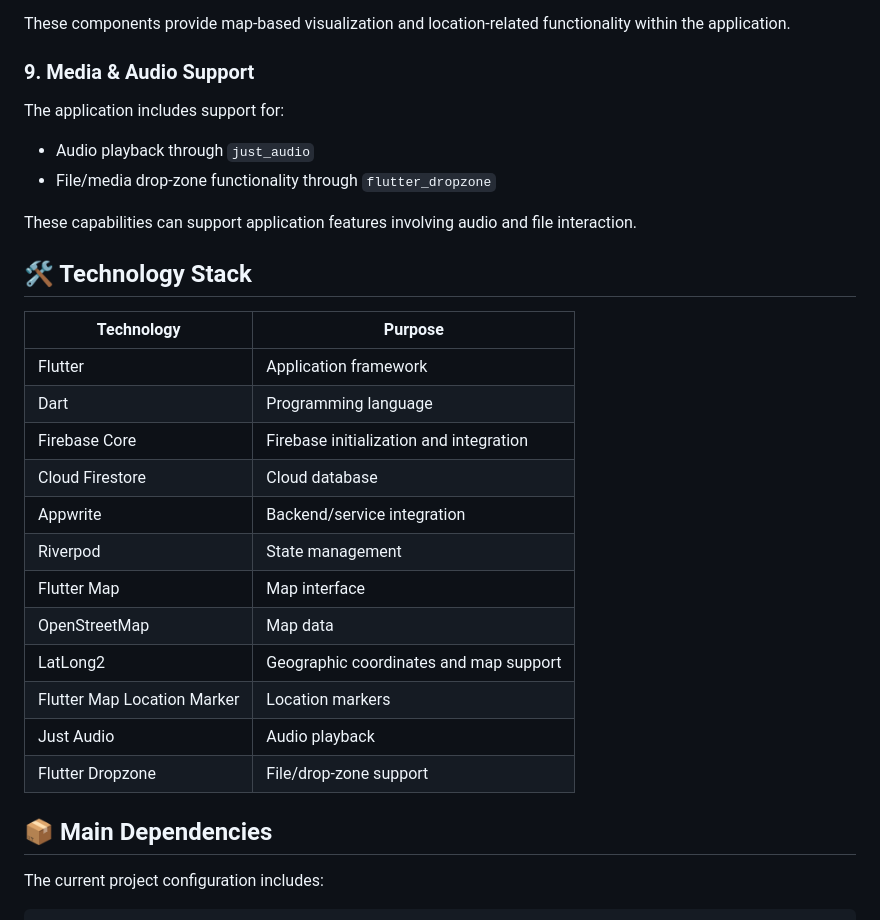
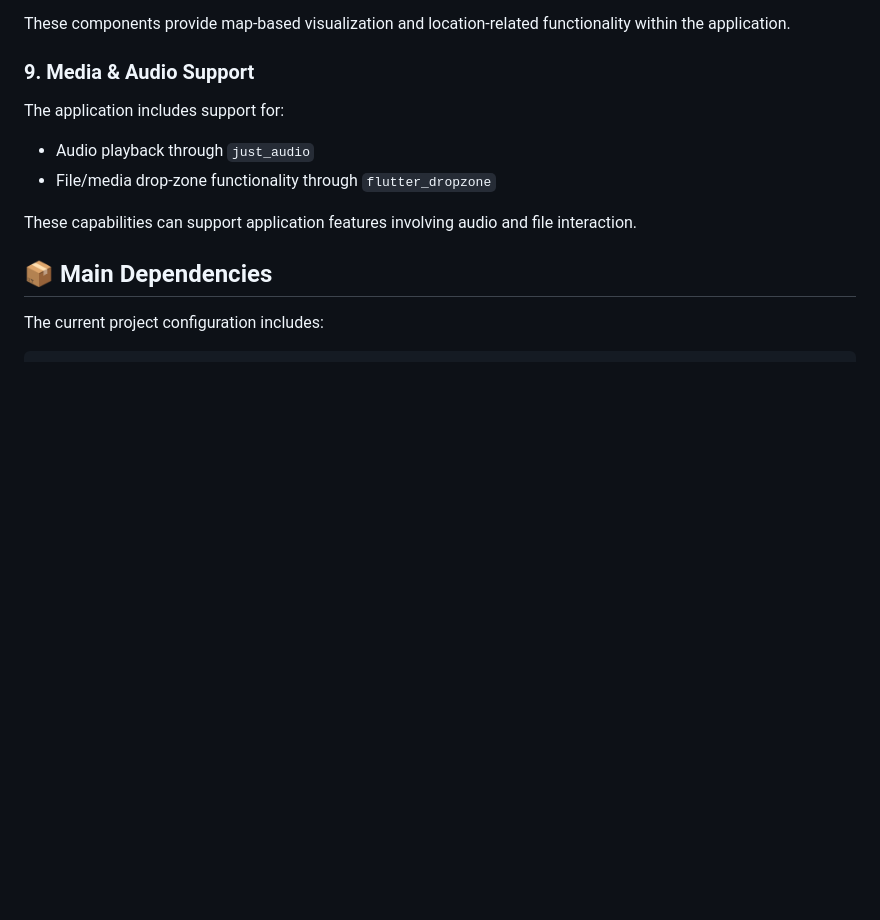
Before and after one commit to StorageArea483/LifeLine_Ngo, a Markdown page: README.md, the part around the change. GitHub-like rendering; blank space fills up the shorter version.

Commit message:
code readme fixed

```diff
--- a/README.md
+++ b/README.md
@@ -97,23 +97,6 @@ The application includes support for:
 - File/media drop-zone functionality through `flutter_dropzone`
 
 These capabilities can support application features involving audio and file interaction.
-
-## 🛠️ Technology Stack
-
-| Technology | Purpose |
-|---|---|
-| Flutter | Application framework |
-| Dart | Programming language |
-| Firebase Core | Firebase initialization and integration |
-| Cloud Firestore | Cloud database |
-| Appwrite | Backend/service integration |
-| Riverpod | State management |
-| Flutter Map | Map interface |
-| OpenStreetMap | Map data |
-| LatLong2 | Geographic coordinates and map support |
-| Flutter Map Location Marker | Location markers |
-| Just Audio | Audio playback |
-| Flutter Dropzone | File/drop-zone support |
 
 ## 📦 Main Dependencies
 
```
